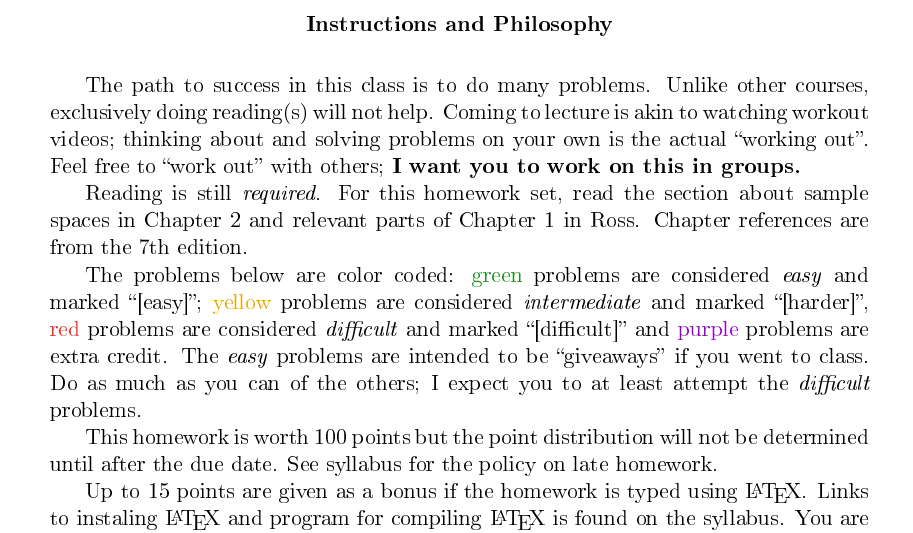
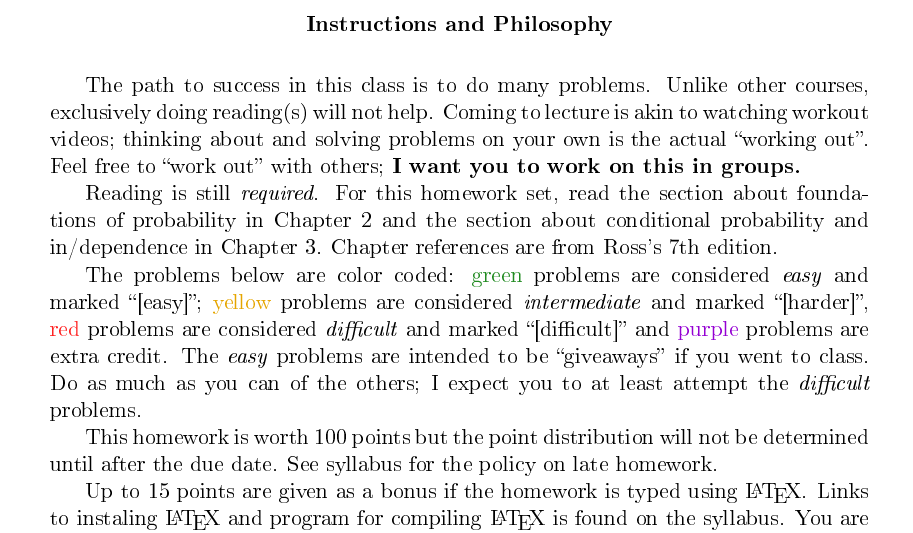
Before and after one commit to kapelner/QC_Math_241_Fall_2017, a LaTeX problem sheet (homeworks/hw03/hw03.tex): part of page 1 of 10, cut so that both start at the same text. The pictures show the PDF file homeworks/hw03/hw03.pdf that the author committed with the source.

Commit message:
hws 2 and 3 released

```diff
--- a/homeworks/hw03/hw03.tex
+++ b/homeworks/hw03/hw03.tex
@@ -30,7 +30,7 @@
 
 The path to success in this class is to do many problems. Unlike other courses, exclusively doing reading(s) will not help. Coming to lecture is akin to watching workout videos; thinking about and solving problems on your own is the actual ``working out''.  Feel free to \qu{work out} with others; \textbf{I want you to work on this in groups.}
 
-Reading is still \textit{required}. For this homework set, read the section about sample spaces in Chapter 2 and relevant parts of Chapter 1 in Ross. Chapter references are from the 7th edition.
+Reading is still \textit{required}. For this homework set, read the section about foundations of probability in Chapter 2 and the section about conditional probability and in/dependence in Chapter 3. Chapter references are from Ross's 7th edition.
 
 The problems below are color coded: \ingreen{green} problems are considered \textit{easy} and marked \qu{[easy]}; \inorange{yellow} problems are considered \textit{intermediate} and marked \qu{[harder]}, \inred{red} problems are considered \textit{difficult} and marked \qu{[difficult]} and \inpurple{purple} problems are extra credit. The \textit{easy} problems are intended to be ``giveaways'' if you went to class. Do as much as you can of the others; I expect you to at least attempt the \textit{difficult} problems.
 
```
Also changed, not shown: homeworks/hw03/hw03.pdf.
